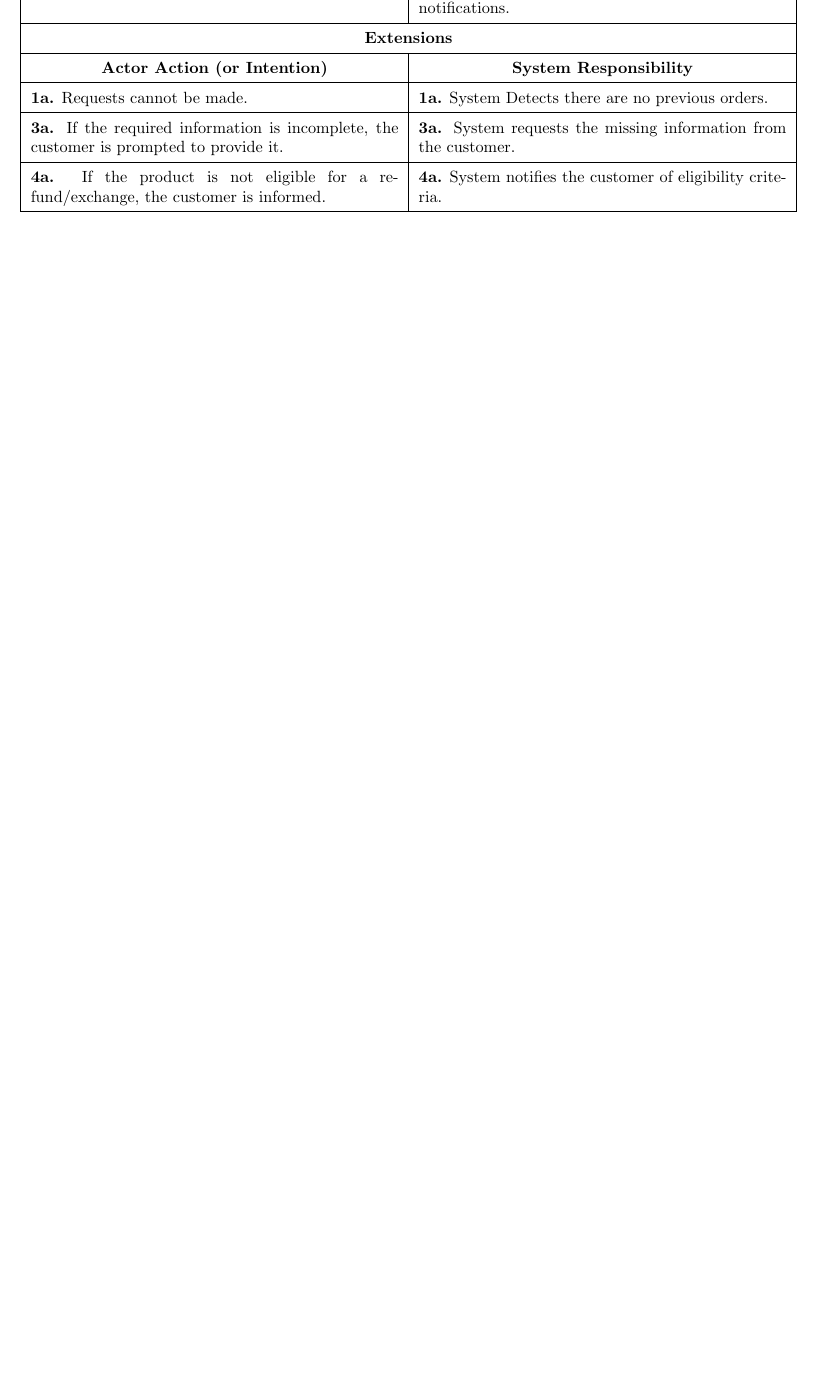
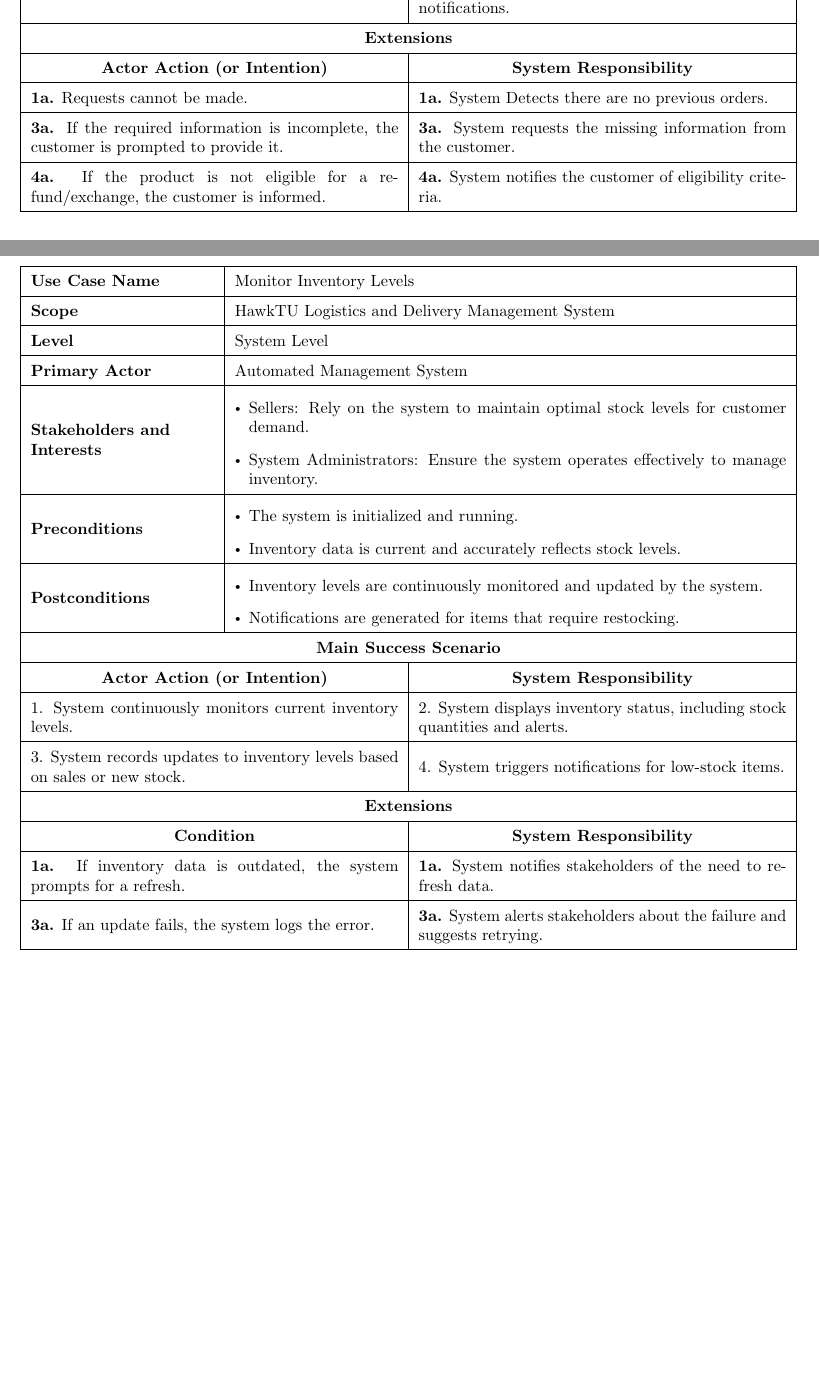
Before and after one commit to Arqamz/hawktu-logistics, a LaTeX document (documentation/requirements/fullydressed-usecases.tex): part of page 9 of 9 before the commit and two parts of pages 9 and 10 of 10 after it, the two joined at a grey line, cut so that both start at the same text, the shorter picture padded with empty space. Compiled offline with pdfLaTeX.

Commit message:
Monitor Inventory Levels

```diff
--- a/documentation/requirements/fullydressed-usecases.tex
+++ b/documentation/requirements/fullydressed-usecases.tex
@@ -564,4 +564,65 @@
 
 \newpage
 
+\section*{Monitor Inventory Levels}
+
+\renewcommand{\arraystretch}{1.5} % Row height
+\renewcommand\labelitemi{$\vcenter{\hbox{\tiny$\bullet$}}$}
+\setlist[itemize]{leftmargin=*}
+
+\begin{longtable}{|>{\raggedright\arraybackslash}m{0.25\linewidth}|m{0.75\linewidth}|}
+\hline
+\textbf{Use Case Name} & Monitor Inventory Levels \\
+\hline
+\textbf{Scope} & HawkTU Logistics and Delivery Management System \\
+\hline
+\textbf{Level} & System Level \\
+\hline
+\textbf{Primary Actor} & Automated Management System \\
+\hline
+\textbf{Stakeholders and Interests} &
+\begin{itemize}
+    \item Sellers: Rely on the system to maintain optimal stock levels for customer demand.
+    \item System Administrators: Ensure the system operates effectively to manage inventory.
+\end{itemize} \\
+\hline
+\textbf{Preconditions} &
+\begin{itemize}
+    \item The system is initialized and running.
+    \item Inventory data is current and accurately reflects stock levels.
+\end{itemize} \\
+\hline
+\textbf{Postconditions} &
+\begin{itemize}
+    \item Inventory levels are continuously monitored and updated by the system.
+    \item Notifications are generated for items that require restocking.
+\end{itemize} \\
+\hline
+\end{longtable}
+
+\vspace{-2.45em}
+
+\begin{longtable}{|m{0.5\linewidth}|m{0.5\linewidth}|}
+\hline
+\multicolumn{2}{|c|}{\textbf{Main Success Scenario}} \\
+\hline
+\multicolumn{1}{|>{\centering\arraybackslash}m{0.5\linewidth}|}{\textbf{Actor Action (or Intention)}} & \multicolumn{1}{>{\centering\arraybackslash}m{0.5\linewidth}|}{\textbf{System Responsibility}} \\
+\hline
+1. System continuously monitors current inventory levels. & 2. System displays inventory status, including stock quantities and alerts. \\
+\hline
+3. System records updates to inventory levels based on sales or new stock. & 4. System triggers notifications for low-stock items. \\
+\hline
+\multicolumn{2}{|c|}{\textbf{Extensions}} \\
+\hline
+\multicolumn{1}{|>{\centering\arraybackslash}m{0.5\linewidth}|}{\textbf{Condition}} & \multicolumn{1}{>{\centering\arraybackslash}m{0.5\linewidth}|}{\textbf{System Responsibility}} \\
+\hline
+\textbf{1a.} If inventory data is outdated, the system prompts for a refresh. & \textbf{1a.} System notifies stakeholders of the need to refresh data. \\
+\hline
+\textbf{3a.} If an update fails, the system logs the error. & \textbf{3a.} System alerts stakeholders about the failure and suggests retrying. \\
+\hline
+\end{longtable}
+
+\newpage
+
+
 \enddocument
```
